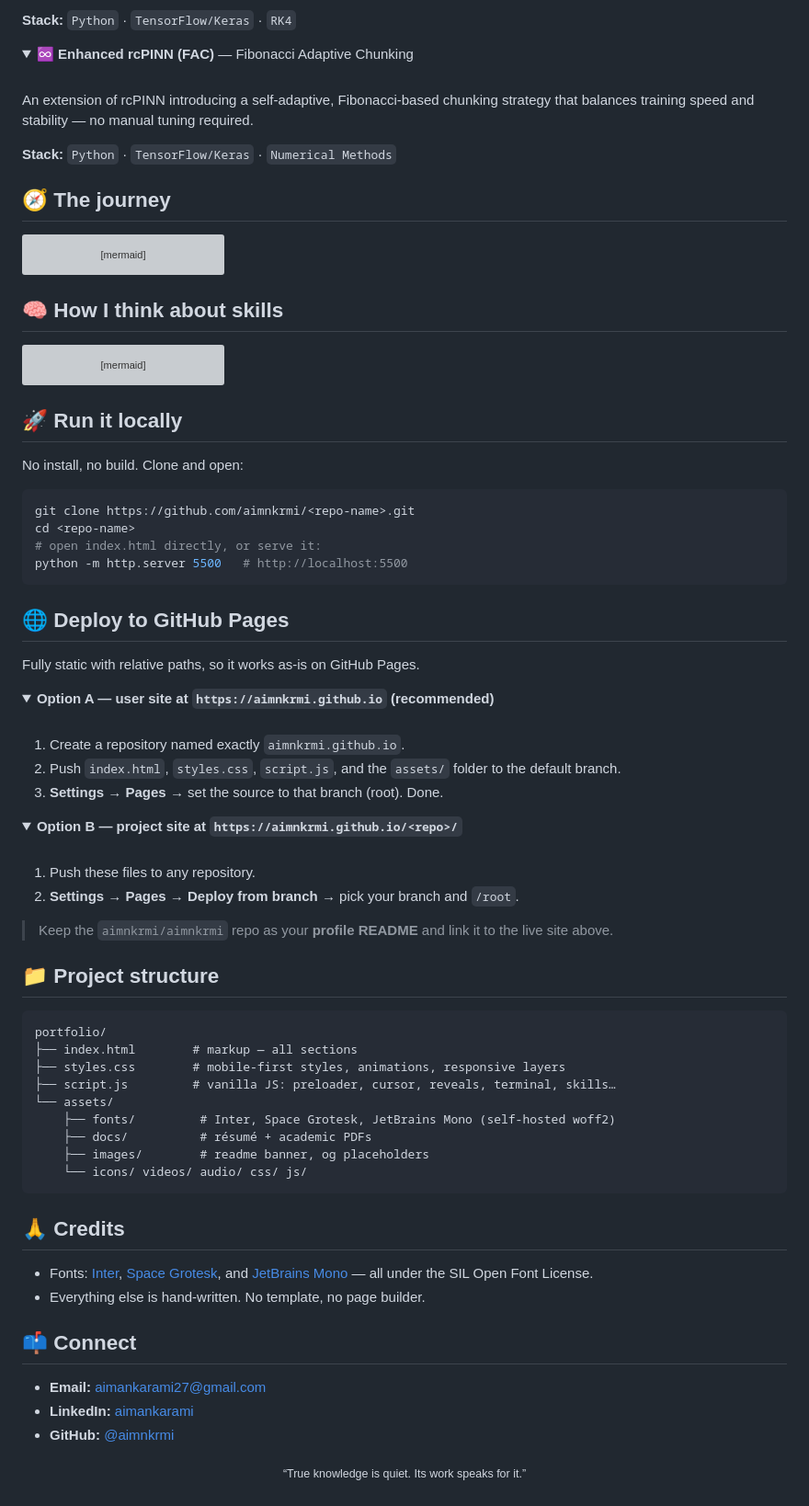
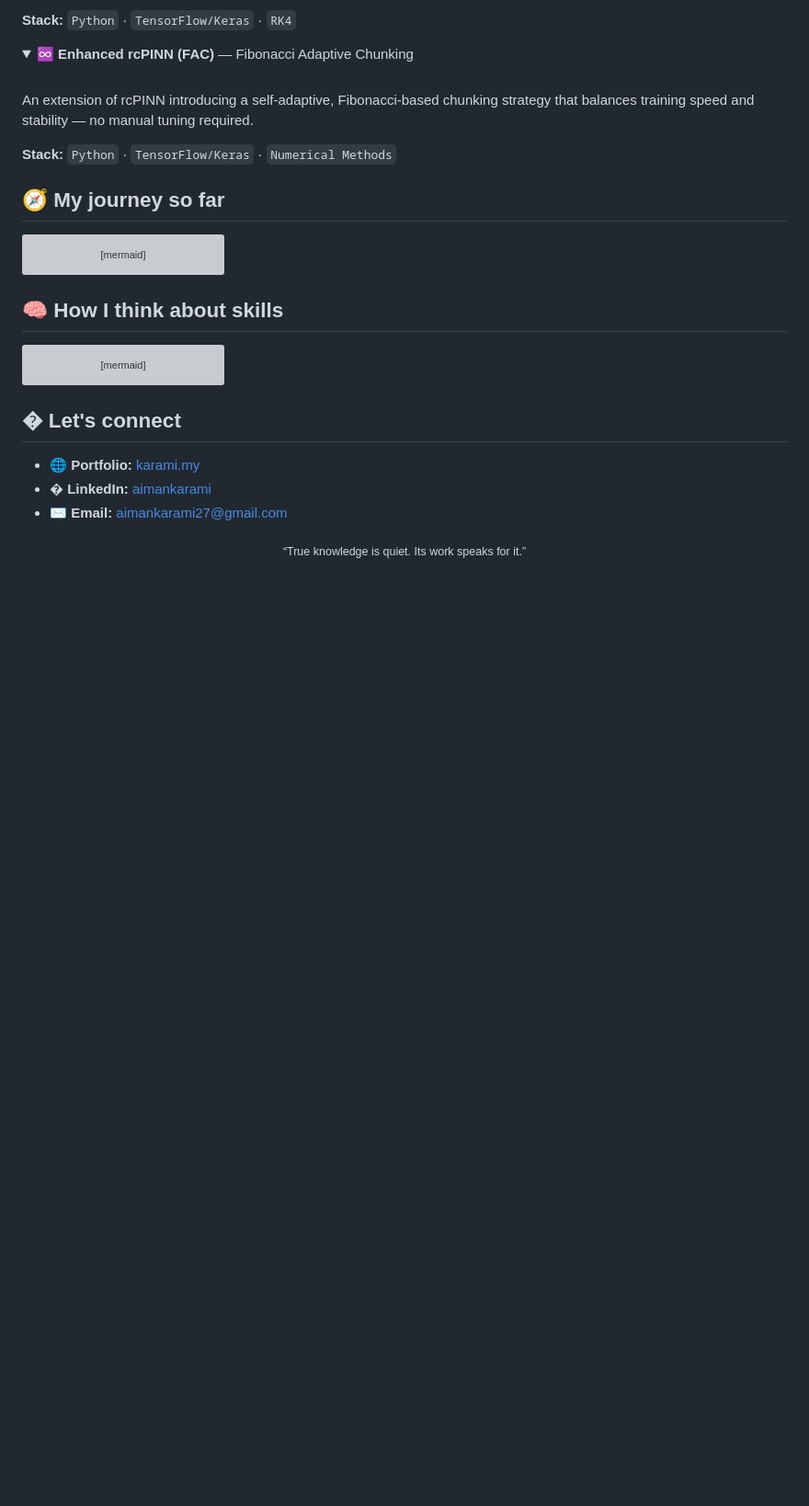
Before and after one commit to aimnkrmi/aimnkrmi, a Markdown page: README.md, the part around one of its changes. Shown at 92% size. Drawn GitHub-style; folded sections open; blank space fills up the shorter version; grey boxes are pictures that could not be loaded.

````diff
--- a/README.md
+++ b/README.md
@@ -146,7 +121,7 @@ that balances training speed and stability — no manual tuning required.
 
 </details>
 
-## 🧭 The journey
+## 🧭 My journey so far
 
 ```mermaid
 timeline
@@ -181,67 +156,10 @@ mindmap
       Reproducibility
 ```
 
-## 🚀 Run it locally
+## � Let's connect
 
-No install, no build. Clone and open:
-
-```bash
-git clone https://github.com/aimnkrmi/<repo-name>.git
-cd <repo-name>
-# open index.html directly, or serve it:
-python -m http.server 5500   # http://localhost:5500
-```
-
-## 🌐 Deploy to GitHub Pages
-
-Fully static with relative paths, so it works as-is on GitHub Pages.
-
-<details>
-<summary><b>Option A — user site at <code>https://aimnkrmi.github.io</code> (recommended)</b></summary>
-
-<br>
-
-1. Create a repository named exactly `aimnkrmi.github.io`.
-2. Push `index.html`, `styles.css`, `script.js`, and the `assets/` folder to the default branch.
-3. **Settings → Pages** → set the source to that branch (root). Done.
-
-</details>
-
-<details>
-<summary><b>Option B — project site at <code>https://aimnkrmi.github.io/&lt;repo&gt;/</code></b></summary>
-
-<br>
-
-1. Push these files to any repository.
-2. **Settings → Pages → Deploy from branch** → pick your branch and `/root`.
-
-</details>
-
-> Keep the `aimnkrmi/aimnkrmi` repo as your **profile README** and link it to the live site above.
-
-## 📁 Project structure
-
-```txt
-portfolio/
-├── index.html        # markup — all sections
-├── styles.css        # mobile-first styles, animations, responsive layers
-├── script.js         # vanilla JS: preloader, cursor, reveals, terminal, skills…
-└── assets/
-    ├── fonts/         # Inter, Space Grotesk, JetBrains Mono (self-hosted woff2)
-    ├── docs/          # résumé + academic PDFs
-    ├── images/        # readme banner, og placeholders
-    └── icons/ videos/ audio/ css/ js/
-```
-
-## 🙏 Credits
-
-- Fonts: [Inter](https://github.com/rsms/inter), [Space Grotesk](https://github.com/floriankarsten/space-grotesk), and [JetBrains Mono](https://github.com/JetBrains/JetBrainsMono) — all under the SIL Open Font License.
-- Everything else is hand-written. No template, no page builder.
-
-## 📫 Connect
-
-- **Email:** aimankarami27@gmail.com
-- **LinkedIn:** [aimankarami](https://www.linkedin.com/in/aimankarami)
-- **GitHub:** [@aimnkrmi](https://github.com/aimnkrmi)
+- 🌐 **Portfolio:** [karami.my](https://karami.my)
+- � **LinkedIn:** [aimankarami](https://www.linkedin.com/in/aimankarami)
+- ✉️ **Email:** aimankarami27@gmail.com
 
 <p align="center"><sub>“True knowledge is quiet. Its work speaks for it.”</sub></p>
````
Also changed, not shown: other parts of README.md (+17 -42 lines).
